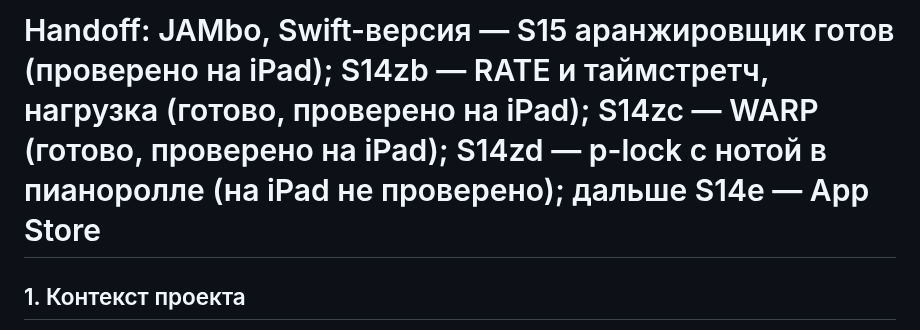
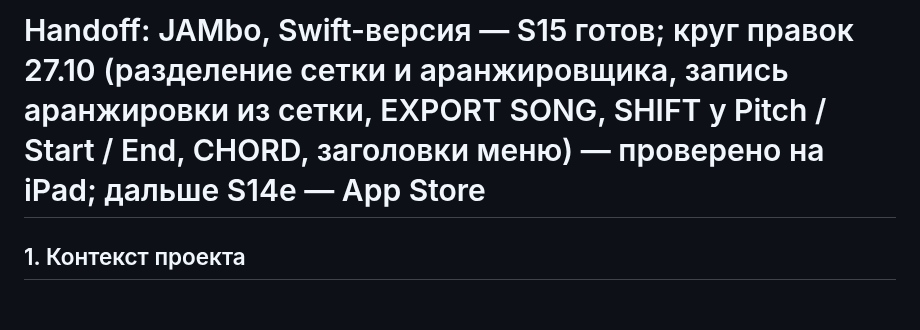
Before and after one commit to djPtrvch/JAMbo, a Markdown page: docs/handoffs/HANDOFF.md, the part around the change. Drawn GitHub-style; blank space fills up the shorter version.

Commit message:
docs: заголовок HANDOFF
Co-Authored-By: Claude Opus 5.5 <noreply@anthropic.com>
Claude-Session: https://claude.ai/code/session_01389q7TZRwxAQ6XscjwVFaL

```diff
--- a/docs/handoffs/HANDOFF.md
+++ b/docs/handoffs/HANDOFF.md
@@ -1,4 +1,4 @@
-# Handoff: JAMbo, Swift-версия — S15 аранжировщик готов (проверено на iPad); S14zb — RATE и таймстретч, нагрузка (готово, проверено на iPad); S14zc — WARP (готово, проверено на iPad); S14zd — p-lock с нотой в пианоролле (на iPad не проверено); дальше S14e — App Store
+# Handoff: JAMbo, Swift-версия — S15 готов; круг правок 27.10 (разделение сетки и аранжировщика, запись аранжировки из сетки, EXPORT SONG, SHIFT у Pitch / Start / End, CHORD, заголовки меню) — проверено на iPad; дальше S14e — App Store
 
 ## 1. Контекст проекта
 Groovebox для iPad. Веб (`src/`, `public/`) — эталон, заморожен. Swift-перенос — ветка `swift`, `ios/JAMbo.swiftpm`. Правила — `CLAUDE.md`, `ios/CLAUDE.md`; план и вехи — `docs/SWIFT_AUDIT.md` (раздел 6); итоги вех — `docs/SWIFT_MILESTONE_Sx.md`. Поведение аранжировщика — `docs/ai/arranger.md`; MIDI — `docs/ai/settings-midi-sync.md` (в ветке swift описывают Swift-версию).
```
